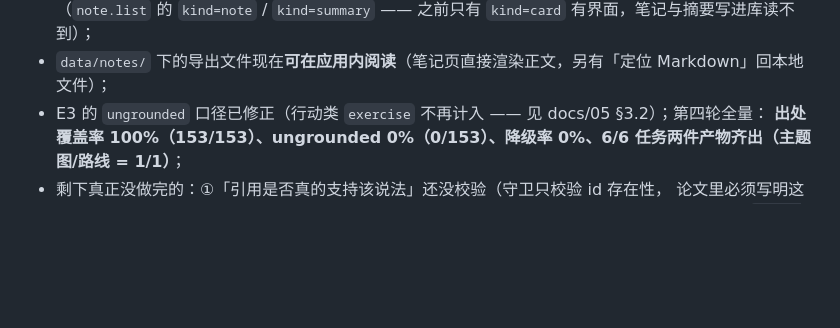
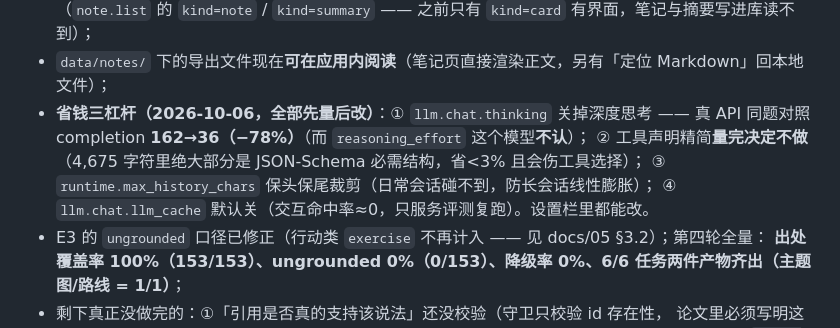
Before and after one commit to shiliyunma/ScholarScout, a Markdown page: docs/00-总索引.md, the part around the change. GitHub-like rendering; blank space fills up the shorter version.

Commit message:
docs(00): 记下省钱三杠杆与探针结论（含'量完决定不做'的那一项）

```diff
--- a/docs/00-总索引.md
+++ b/docs/00-总索引.md
@@ -93,6 +93,11 @@ M8 检索来源     providers/ 通用三个 + 商用四个 + GitHub + scripts/{c
 - 前端历史产物与笔记已补齐：`topic.list` / `route.list`（「显示全部历史产物」）与「笔记」页
   （`note.list` 的 `kind=note` / `kind=summary` —— 之前只有 `kind=card` 有界面，笔记与摘要写进库读不到）；
 - `data/notes/` 下的导出文件现在**可在应用内阅读**（笔记页直接渲染正文，另有「定位 Markdown」回本地文件）；
+- **省钱三杠杆（2026-10-06，全部先量后改）**：① `llm.chat.thinking` 关掉深度思考
+  —— 真 API 同题对照 completion **162→36（−78%）**（而 `reasoning_effort` 这个模型**不认**）；
+  ② 工具声明精简**量完决定不做**（4,675 字符里绝大部分是 JSON-Schema 必需结构，省<3% 且会伤工具选择）；
+  ③ `runtime.max_history_chars` 保头保尾裁剪（日常会话碰不到，防长会话线性膨胀）；
+  ④ `llm.chat.llm_cache` 默认关（交互命中率≈0，只服务评测复跑）。设置栏里都能改。
 - E3 的 `ungrounded` 口径已修正（行动类 `exercise` 不再计入 —— 见 docs/05 §3.2）；第四轮全量：
   **出处覆盖率 100%（153/153）、ungrounded 0%（0/153）、降级率 0%、6/6 任务两件产物齐出（主题图/路线 = 1/1）**；
 - 剩下真正没做完的：①「引用是否真的支持该说法」还没校验（守卫只校验 id 存在性，
```
